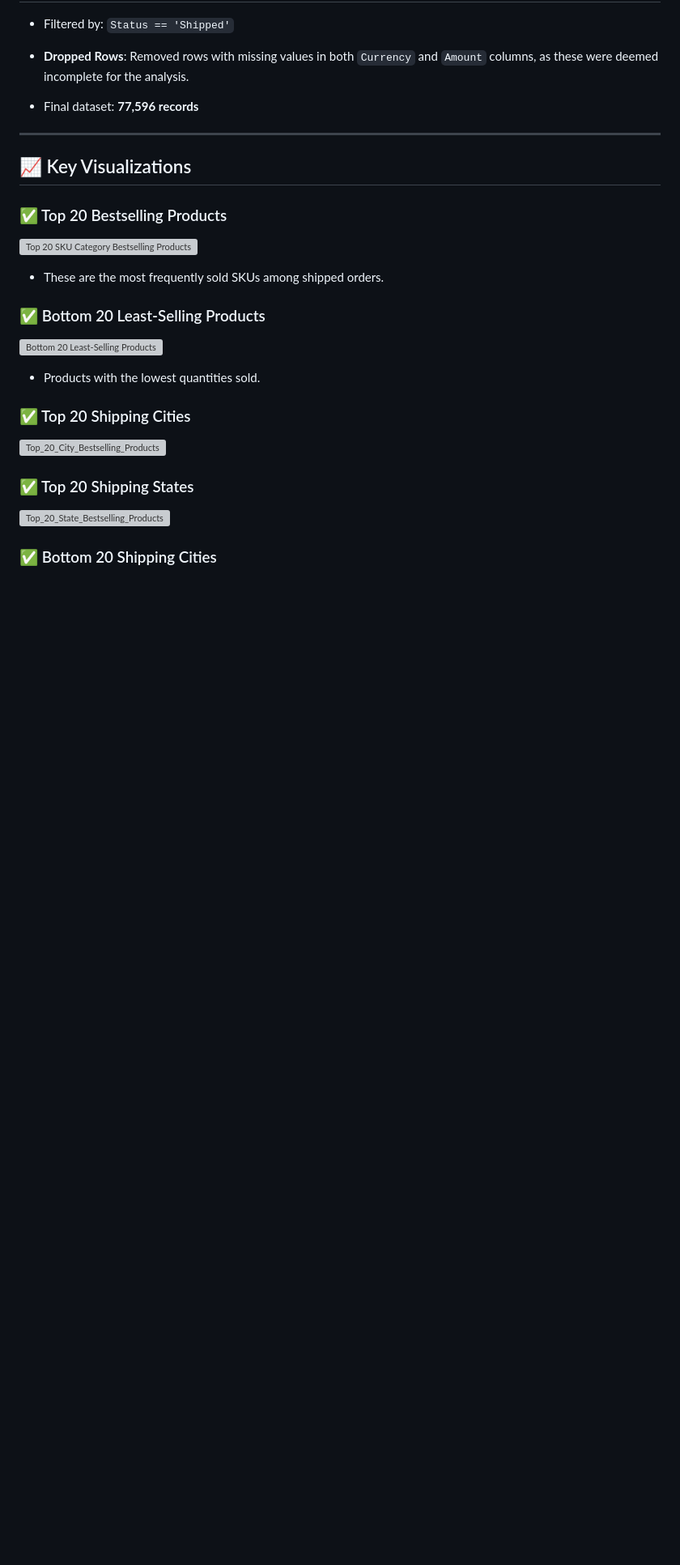
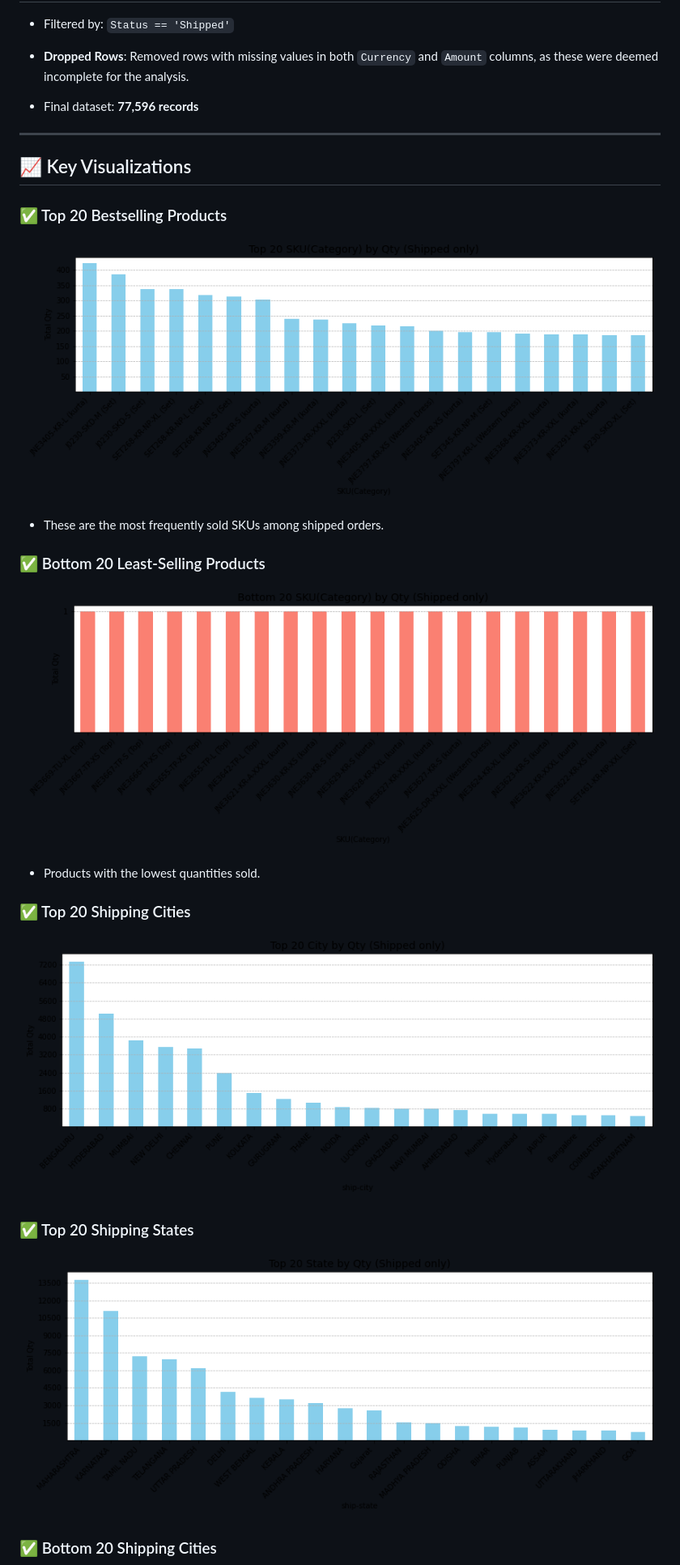
Before and after one commit to TLyticsInsight/ecommerce-sales-analysis, a Markdown page: README.md, the part around the change printed below. Shown: that part at 81% size. GitHub-like rendering; blank space fills up the shorter version; grey boxes are pictures that could not be loaded.

```diff
--- a/README.md
+++ b/README.md
@@ -39,16 +39,16 @@ I am using **Python**, specifically **Jupyter Notebook** and **VSCode**, for dat
 ## 📈 Key Visualizations
 
 ### ✅ Top 20 Bestselling Products
-![Top 20 SKU Category Bestselling Products](/ecommerce-sales-analysis/images/Top_20_SKU(Category)_Bestselling_Products.png)
+![Top 20 SKU Category Bestselling Products](images/Top_20_SKU(Category)_Bestselling_Products.png)
 - These are the most frequently sold SKUs among shipped orders.
 
 ### ✅ Bottom 20 Least-Selling Products
-![Bottom 20 Least-Selling Products](/ecommerce-sales-analysis/images/Bottom_20_SKU(Category)_Bestselling_Products.png)
+![Bottom 20 Least-Selling Products](images/Bottom_20_SKU(Category)_Bestselling_Products.png)
 - Products with the lowest quantities sold.
 
 ### ✅ Top 20 Shipping Cities
-![Top_20_City_Bestselling_Products](/ecommerce-sales-analysis/images/Top_20_City_Bestselling_Products.png)
+![Top_20_City_Bestselling_Products](images/Top_20_City_Bestselling_Products.png)
 ### ✅ Top 20 Shipping States
-![Top_20_State_Bestselling_Products](/ecommerce-sales-analysis/images/Top_20_State_Bestselling_Products.png)
+![Top_20_State_Bestselling_Products](images/Top_20_State_Bestselling_Products.png)
 
 ### ✅ Bottom 20 Shipping Cities
```
Also changed, not shown: other parts of README.md (+4 -4 lines).
